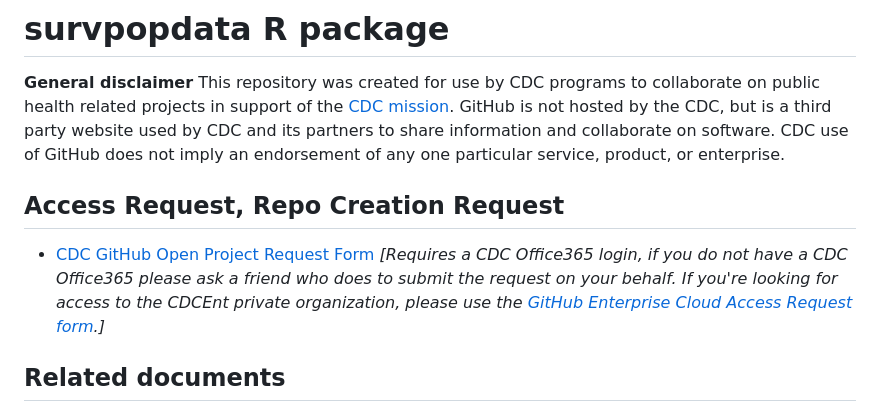
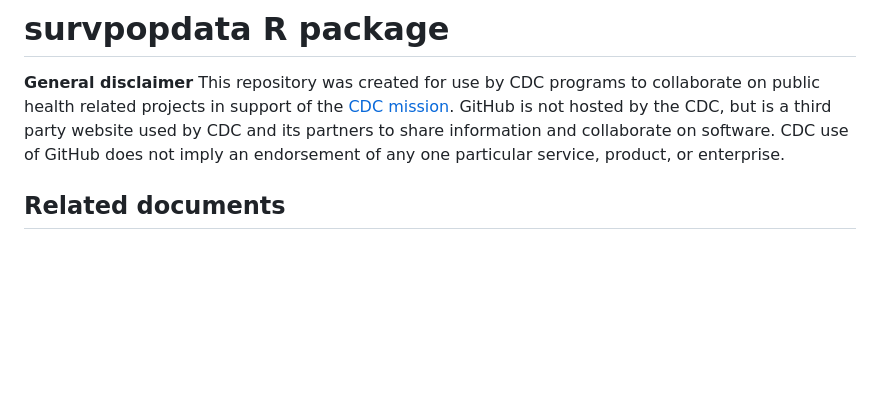
Before and after one commit to CDCgov/survpopdata, a Markdown page: README.md, the part around the change. GitHub-like rendering; blank space fills up the shorter version.

Commit message:
Update README to remove access request section
Removed access request information from README.

```diff
--- a/README.md
+++ b/README.md
@@ -1,10 +1,6 @@
 # survpopdata R package
 
 **General disclaimer** This repository was created for use by CDC programs to collaborate on public health related projects in support of the [CDC mission](https://www.cdc.gov/about/cdc/#cdc_about_cio_mission-our-mission).  GitHub is not hosted by the CDC, but is a third party website used by CDC and its partners to share information and collaborate on software. CDC use of GitHub does not imply an endorsement of any one particular service, product, or enterprise.
-
-## Access Request, Repo Creation Request
-
-* [CDC GitHub Open Project Request Form](https://forms.office.com/Pages/ResponsePage.aspx?id=aQjnnNtg_USr6NJ2cHf8j44WSiOI6uNOvdWse4I-C2NUNk43NzMwODJTRzA4NFpCUk1RRU83RTFNVi4u) _[Requires a CDC Office365 login, if you do not have a CDC Office365 please ask a friend who does to submit the request on your behalf. If you're looking for access to the CDCEnt private organization, please use the [GitHub Enterprise Cloud Access Request form](https://forms.office.com/Pages/ResponsePage.aspx?id=aQjnnNtg_USr6NJ2cHf8j44WSiOI6uNOvdWse4I-C2NUQjVJVDlKS1c0SlhQSUxLNVBaOEZCNUczVS4u).]_
 
 ## Related documents
 
```
